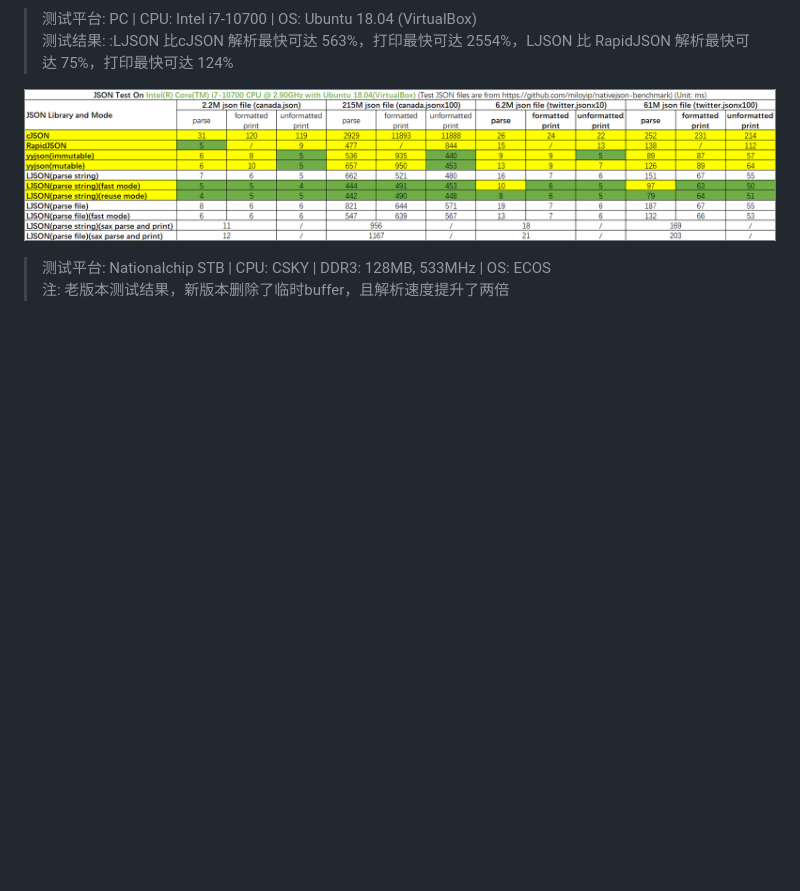
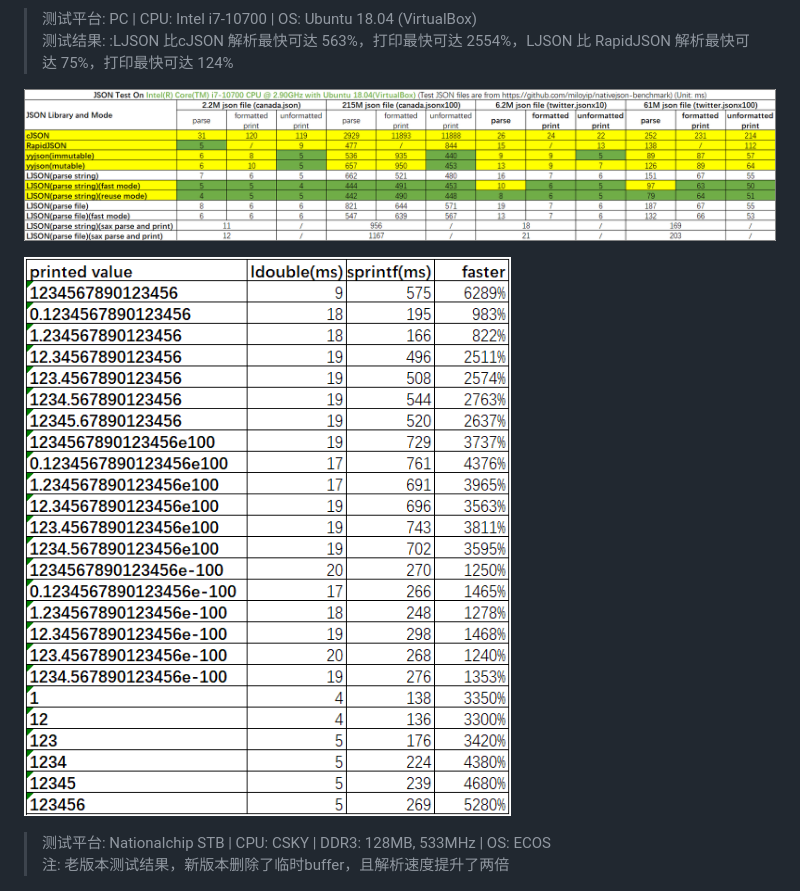
Before and after one commit to lengjingzju/json, a Markdown page: README_zh-cn.md, the part around the change. GitHub-like rendering; pictures changed too: test_result/ldb_for_x86_64.png (added); blank space fills up the shorter version.

```diff
--- a/README_zh-cn.md
+++ b/README_zh-cn.md
@@ -73,6 +73,8 @@ make O=<编译输出目录> CROSS_COMPILE=<交叉编译器前缀> && make O=<编
 > 测试结果: :LJSON 比cJSON 解析最快可达 563%，打印最快可达 2554%，LJSON 比 RapidJSON 解析最快可达 75%，打印最快可达 124%
 
 ![x86_64-Linux测试结果](test_result/test_for_x86_64.png)
+
+![ldouble-x86_64测试结果](test_result/ldb_for_x86_64.png)
 
 > 测试平台: Nationalchip STB | CPU: CSKY | DDR3: 128MB, 533MHz | OS: ECOS<br>
 > 注: 老版本测试结果，新版本删除了临时buffer，且解析速度提升了两倍
```
Also changed, not shown: 6 other files.
